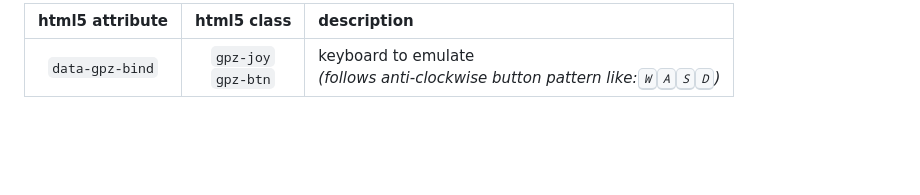
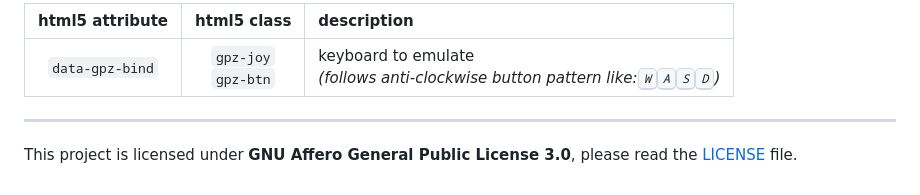
Before and after one commit to RodrigoDornelles/npm-gamepadzilla, a Markdown page: README.md, the part around the change. Rendered like a GitHub page; blank space fills up the shorter version.

Commit message:
docs: add license in footer of README.md

```diff
--- a/README.md
+++ b/README.md
@@ -126,3 +126,6 @@ You can customize the canvas element by combining visibility at and a condition.
 | `on-first-touch`   | when touched the screen (only first time) |
 
 -->
+
+------------------------------------------------------------------------------------------------------------------
+This project is licensed under **GNU Affero General Public License 3.0**, please read the [LICENSE](LICENSE) file.
```
